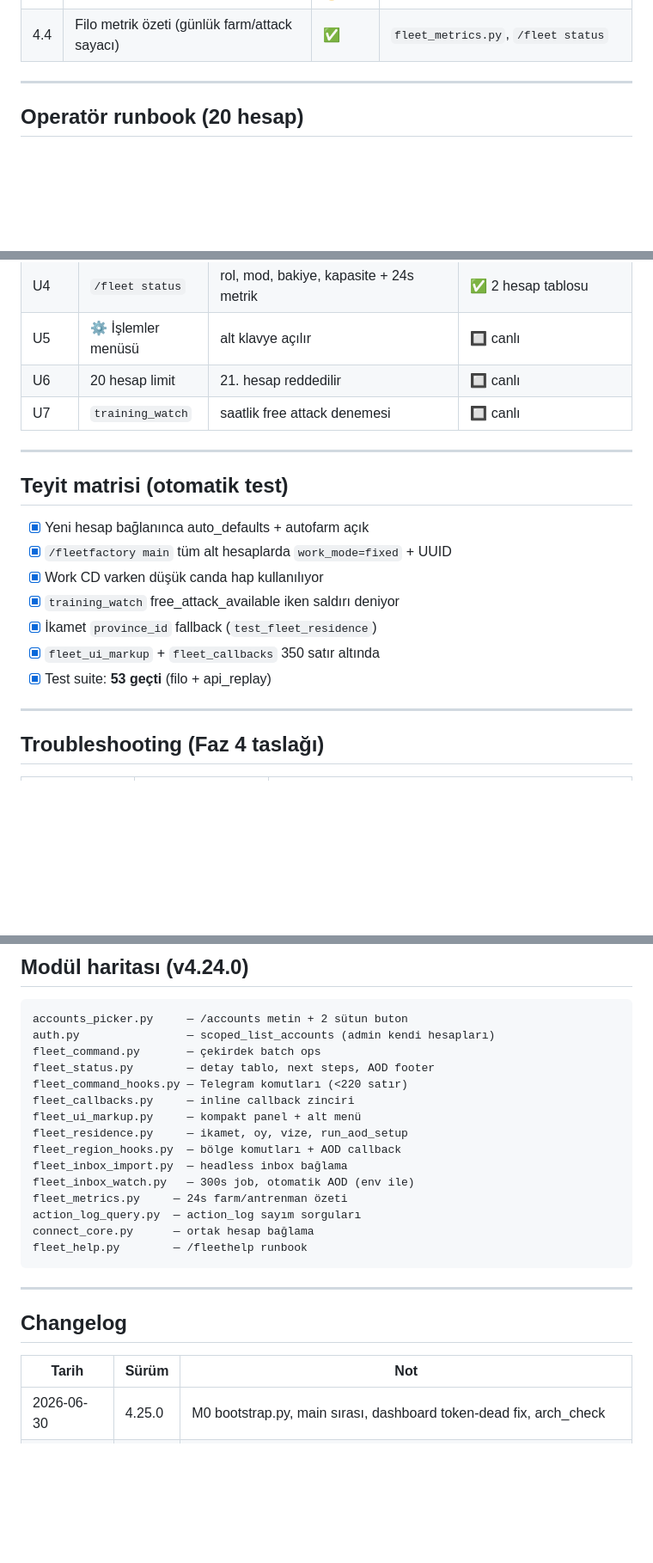
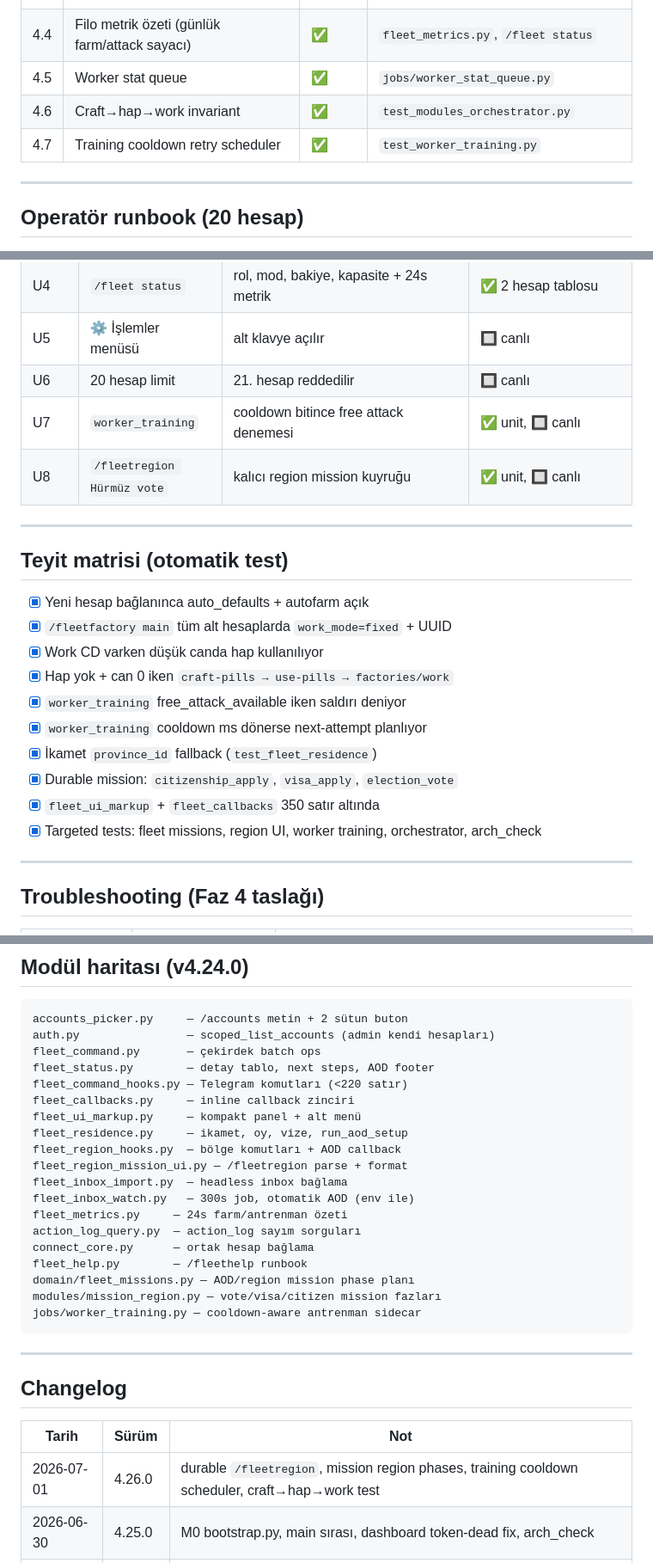
Before and after one commit to IamYGT/diplomacia-research, a Markdown page: bot/docs/FLEET-COMMAND-CENTER.md, 3 parts joined by grey strips. Shown at 86% size. GitHub-like rendering; blank space fills up the shorter version.

Commit message:
docs(bot): update fleet autonomy checklist

````diff
--- a/bot/docs/FLEET-COMMAND-CENTER.md
+++ b/bot/docs/FLEET-COMMAND-CENTER.md
@@ -45,6 +47,9 @@
 | 4.2 | Filo hata runbook (JWT süresi, kapasite dolu, seyahat CD) | ✅ | `/fleethelp`, `/help filo` |
 | 4.3 | Canlı UAT — 5→20 hesap kademeli | 🟡 | U1/U2/U4 headless teyit |
 | 4.4 | Filo metrik özeti (günlük farm/attack sayacı) | ✅ | `fleet_metrics.py`, `/fleet status` |
+| 4.5 | Worker stat queue | ✅ | `jobs/worker_stat_queue.py` |
+| 4.6 | Craft→hap→work invariant | ✅ | `test_modules_orchestrator.py` |
+| 4.7 | Training cooldown retry scheduler | ✅ | `test_worker_training.py` |
 
 ---
 
@@ -86,7 +92,8 @@ export FLEET_INBOX_AUTO_SETUP=1   # yeni jwt → otomatik import+AOD+Telegram ö
 | U4 | `/fleet status` | rol, mod, bakiye, kapasite + 24s metrik | ✅ 2 hesap tablosu |
 | U5 | ⚙️ İşlemler menüsü | alt klavye açılır | 🔲 canlı |
 | U6 | 20 hesap limit | 21. hesap reddedilir | 🔲 canlı |
-| U7 | `training_watch` | saatlik free attack denemesi | 🔲 canlı |
+| U7 | `worker_training` | cooldown bitince free attack denemesi | ✅ unit, 🔲 canlı |
+| U8 | `/fleetregion Hürmüz vote` | kalıcı region mission kuyruğu | ✅ unit, 🔲 canlı |
 
 ---
 
@@ -95,10 +102,13 @@ export FLEET_INBOX_AUTO_SETUP=1   # yeni jwt → otomatik import+AOD+Telegram ö
 - [x] Yeni hesap bağlanınca auto_defaults + autofarm açık
 - [x] `/fleetfactory main` tüm alt hesaplarda `work_mode=fixed` + UUID
 - [x] Work CD varken düşük canda hap kullanılıyor
-- [x] `training_watch` free_attack_available iken saldırı deniyor
+- [x] Hap yok + can 0 iken `craft-pills → use-pills → factories/work`
+- [x] `worker_training` free_attack_available iken saldırı deniyor
+- [x] `worker_training` cooldown ms dönerse next-attempt planlıyor
 - [x] İkamet `province_id` fallback (`test_fleet_residence`)
+- [x] Durable mission: `citizenship_apply`, `visa_apply`, `election_vote`
 - [x] `fleet_ui_markup` + `fleet_callbacks` 350 satır altında
-- [x] Test suite: **53 geçti** (filo + api_replay)
+- [x] Targeted tests: fleet missions, region UI, worker training, orchestrator, arch_check
 
 ---
 
@@ -130,12 +141,16 @@ fleet_callbacks.py     — inline callback zinciri
 fleet_ui_markup.py     — kompakt panel + alt menü
 fleet_residence.py     — ikamet, oy, vize, run_aod_setup
 fleet_region_hooks.py  — bölge komutları + AOD callback
+fleet_region_mission_ui.py — /fleetregion parse + format
 fleet_inbox_import.py  — headless inbox bağlama
 fleet_inbox_watch.py   — 300s job, otomatik AOD (env ile)
 fleet_metrics.py     — 24s farm/antrenman özeti
 action_log_query.py  — action_log sayım sorguları
 connect_core.py      — ortak hesap bağlama
 fleet_help.py        — /fleethelp runbook
+domain/fleet_missions.py — AOD/region mission phase planı
+modules/mission_region.py — vote/visa/citizen mission fazları
+jobs/worker_training.py — cooldown-aware antrenman sidecar
 ```
 
 ---
@@ -144,6 +159,7 @@ fleet_help.py        — /fleethelp runbook
 
 | Tarih | Sürüm | Not |
 |-------|-------|-----|
+| 2026-07-01 | 4.26.0 | durable `/fleetregion`, mission region phases, training cooldown scheduler, craft→hap→work test |
 | 2026-06-30 | 4.25.0 | M0 bootstrap.py, main sırası, dashboard token-dead fix, arch_check |
 | 2026-06-30 | 4.24.0 | token_db — DB tek kaynak, inbox consume |
 | 2026-06-30 | 4.23.3 | /accounts canlı bakiye + ~ stale + 🔑 token uyarısı |
````
Also changed, not shown: other parts of bot/docs/FLEET-COMMAND-CENTER.md (+7 -3 lines).
